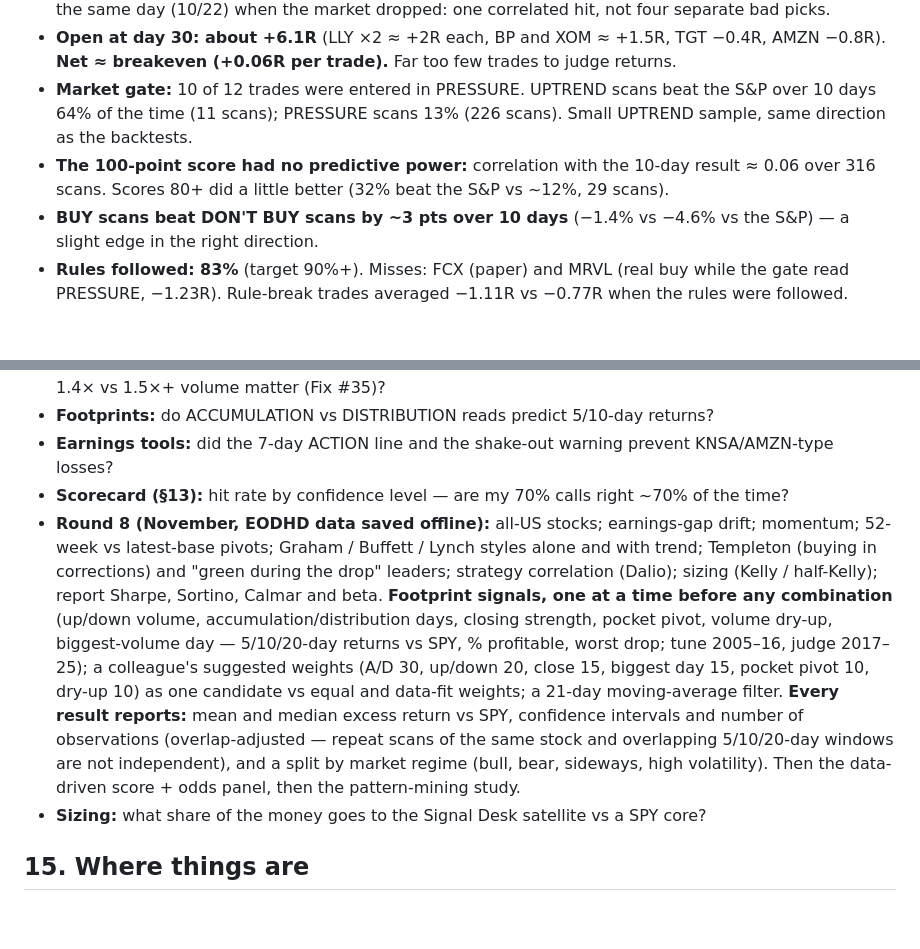
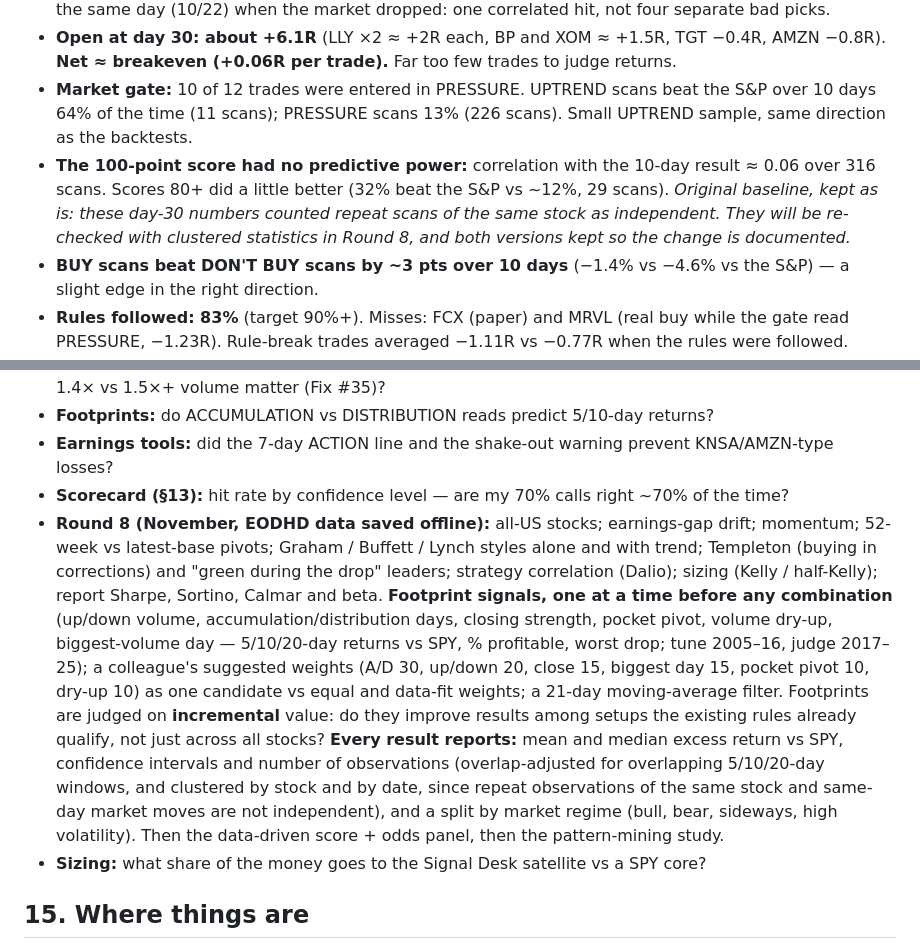
Before and after one commit to greendoormanagment-ux/signal-desk, a Markdown page: PLAYBOOK.md, 2 parts joined by grey strips. Rendered like a GitHub page; blank space fills up the shorter version.

Commit message:
Playbook: keep day-30 baseline; two-way clustering; incremental footprint value

```diff
--- a/PLAYBOOK.md
+++ b/PLAYBOOK.md
@@ -69,7 +69,7 @@ Status: queued for the November backtest. None changes live rules until it passe
 - **Closed: 6 losses, −5.3R** (real −$1,303, paper −$3,979). Four of them were pullbacks stopped out on the same day (10/22) when the market dropped: one correlated hit, not four separate bad picks.
 - **Open at day 30: about +6.1R** (LLY ×2 ≈ +2R each, BP and XOM ≈ +1.5R, TGT −0.4R, AMZN −0.8R). **Net ≈ breakeven (+0.06R per trade).** Far too few trades to judge returns.
 - **Market gate:** 10 of 12 trades were entered in PRESSURE. UPTREND scans beat the S&P over 10 days 64% of the time (11 scans); PRESSURE scans 13% (226 scans). Small UPTREND sample, same direction as the backtests.
-- **The 100-point score had no predictive power:** correlation with the 10-day result ≈ 0.06 over 316 scans. Scores 80+ did a little better (32% beat the S&P vs ~12%, 29 scans).
+- **The 100-point score had no predictive power:** correlation with the 10-day result ≈ 0.06 over 316 scans. Scores 80+ did a little better (32% beat the S&P vs ~12%, 29 scans). _Original baseline, kept as is: these day-30 numbers counted repeat scans of the same stock as independent. They will be re-checked with clustered statistics in Round 8, and both versions kept so the change is documented._
 - **BUY scans beat DON'T BUY scans by ~3 pts over 10 days** (−1.4% vs −4.6% vs the S&P) — a slight edge in the right direction.
 - **Rules followed: 83%** (target 90%+). Misses: FCX (paper) and MRVL (real buy while the gate read PRESSURE, −1.23R). Rule-break trades averaged −1.11R vs −0.77R when the rules were followed.
 
@@ -231,7 +231,7 @@ Every straight take gets a row. Confidence = how sure (50% = coin flip, 80% = st
 - **Footprints:** do ACCUMULATION vs DISTRIBUTION reads predict 5/10-day returns?
 - **Earnings tools:** did the 7-day ACTION line and the shake-out warning prevent KNSA/AMZN-type losses?
 - **Scorecard (§13):** hit rate by confidence level — are my 70% calls right ~70% of the time?
-- **Round 8 (November, EODHD data saved offline):** all-US stocks; earnings-gap drift; momentum; 52-week vs latest-base pivots; Graham / Buffett / Lynch styles alone and with trend; Templeton (buying in corrections) and "green during the drop" leaders; strategy correlation (Dalio); sizing (Kelly / half-Kelly); report Sharpe, Sortino, Calmar and beta. **Footprint signals, one at a time before any combination** (up/down volume, accumulation/distribution days, closing strength, pocket pivot, volume dry-up, biggest-volume day — 5/10/20-day returns vs SPY, % profitable, worst drop; tune 2005–16, judge 2017–25); a colleague's suggested weights (A/D 30, up/down 20, close 15, biggest day 15, pocket pivot 10, dry-up 10) as one candidate vs equal and data-fit weights; a 21-day moving-average filter. **Every result reports:** mean and median excess return vs SPY, confidence intervals and number of observations (overlap-adjusted — repeat scans of the same stock and overlapping 5/10/20-day windows are not independent), and a split by market regime (bull, bear, sideways, high volatility). Then the data-driven score + odds panel, then the pattern-mining study.
+- **Round 8 (November, EODHD data saved offline):** all-US stocks; earnings-gap drift; momentum; 52-week vs latest-base pivots; Graham / Buffett / Lynch styles alone and with trend; Templeton (buying in corrections) and "green during the drop" leaders; strategy correlation (Dalio); sizing (Kelly / half-Kelly); report Sharpe, Sortino, Calmar and beta. **Footprint signals, one at a time before any combination** (up/down volume, accumulation/distribution days, closing strength, pocket pivot, volume dry-up, biggest-volume day — 5/10/20-day returns vs SPY, % profitable, worst drop; tune 2005–16, judge 2017–25); a colleague's suggested weights (A/D 30, up/down 20, close 15, biggest day 15, pocket pivot 10, dry-up 10) as one candidate vs equal and data-fit weights; a 21-day moving-average filter. Footprints are judged on **incremental** value: do they improve results among setups the existing rules already qualify, not just across all stocks? **Every result reports:** mean and median excess return vs SPY, confidence intervals and number of observations (overlap-adjusted for overlapping 5/10/20-day windows, and clustered by stock and by date, since repeat observations of the same stock and same-day market moves are not independent), and a split by market regime (bull, bear, sideways, high volatility). Then the data-driven score + odds panel, then the pattern-mining study.
 - **Sizing:** what share of the money goes to the Signal Desk satellite vs a SPY core?
 
 ## 15. Where things are
```
